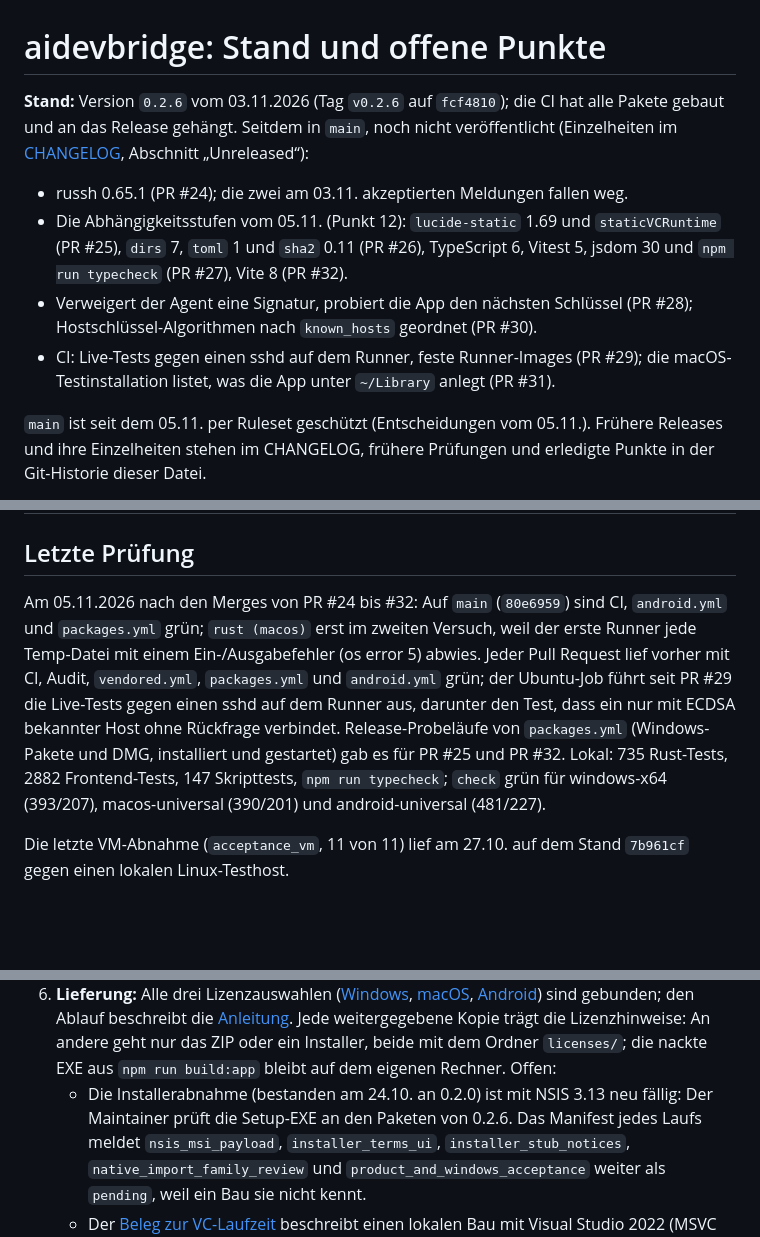
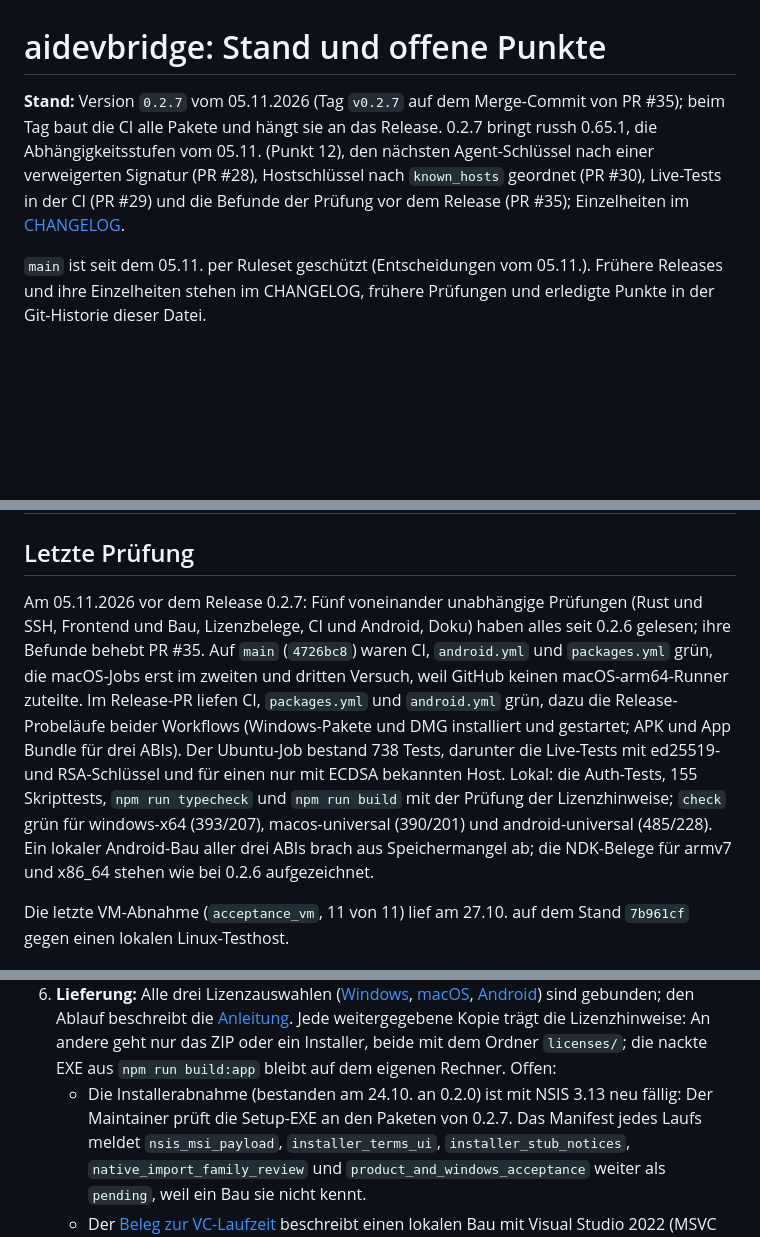
Before and after one commit to ITBrain258/aidevbridge, a Markdown page: docs/stand.md, 3 parts joined by grey strips. Drawn GitHub-style; blank space fills up the shorter version.

Commit message:
docs(stand): 0.2.7 is the current release
The release section, the pre-release review as the last check, the
Android selection at 485 components, the dependency row with PR #34,
and the setup EXE check moves to the 0.2.7 packages.

Co-Authored-By: Claude Opus 5.5 <noreply@anthropic.com>

```diff
--- a/docs/stand.md
+++ b/docs/stand.md
@@ -1,20 +1,12 @@
 # aidevbridge: Stand und offene Punkte
 
-**Stand:** Version `0.2.6` vom 03.11.2026 (Tag `v0.2.6` auf `fcf4810`); die CI
-hat alle Pakete gebaut und an das Release gehängt. Seitdem in `main`, noch
-nicht veröffentlicht (Einzelheiten im [CHANGELOG](../CHANGELOG.md), Abschnitt
-„Unreleased“):
-
-- russh 0.65.1 (PR #24); die zwei am 03.11. akzeptierten Meldungen fallen weg.
-- Die Abhängigkeitsstufen vom 05.11. (Punkt 12): `lucide-static` 1.69 und
-  `staticVCRuntime` (PR #25), `dirs` 7, `toml` 1 und `sha2` 0.11 (PR #26),
-  TypeScript 6, Vitest 5, jsdom 30 und `npm run typecheck` (PR #27), Vite 8
-  (PR #32).
-- Verweigert der Agent eine Signatur, probiert die App den nächsten Schlüssel
-  (PR #28); Hostschlüssel-Algorithmen nach `known_hosts` geordnet (PR #30).
-- CI: Live-Tests gegen einen sshd auf dem Runner, feste Runner-Images
-  (PR #29); die macOS-Testinstallation listet, was die App unter `~/Library`
-  anlegt (PR #31).
+**Stand:** Version `0.2.7` vom 05.11.2026 (Tag `v0.2.7` auf dem Merge-Commit
+von PR #35); beim Tag baut die CI alle Pakete und hängt sie an das Release.
+0.2.7 bringt russh 0.65.1, die Abhängigkeitsstufen vom 05.11. (Punkt 12),
+den nächsten Agent-Schlüssel nach einer verweigerten Signatur (PR #28),
+Hostschlüssel nach `known_hosts` geordnet (PR #30), Live-Tests in der CI
+(PR #29) und die Befunde der Prüfung vor dem Release (PR #35); Einzelheiten
+im [CHANGELOG](../CHANGELOG.md).
 
 `main` ist seit dem 05.11. per Ruleset geschützt (Entscheidungen vom 05.11.).
 Frühere Releases und ihre Einzelheiten stehen im CHANGELOG, frühere Prüfungen
@@ -148,18 +140,21 @@ Build-Provenienz an ihnen hängen.
 
 ## Letzte Prüfung
 
-Am 05.11.2026 nach den Merges von PR #24 bis #32: Auf `main` (`80e6959`) sind
-CI, `android.yml` und `packages.yml` grün; `rust (macos)` erst im zweiten
-Versuch, weil der erste Runner jede Temp-Datei mit einem Ein-/Ausgabefehler
-(os error 5) abwies. Jeder Pull Request lief vorher mit CI, Audit,
-`vendored.yml`, `packages.yml` und `android.yml` grün; der Ubuntu-Job führt
-seit PR #29 die Live-Tests gegen einen sshd auf dem Runner aus, darunter den
-Test, dass ein nur mit ECDSA bekannter Host ohne Rückfrage verbindet.
-Release-Probeläufe von `packages.yml` (Windows-Pakete und DMG, installiert und
-gestartet) gab es für PR #25 und PR #32. Lokal: 735 Rust-Tests, 2882
-Frontend-Tests, 147 Skripttests, `npm run typecheck`; `check` grün für
-windows-x64 (393/207), macos-universal (390/201) und android-universal
-(481/227).
+Am 05.11.2026 vor dem Release 0.2.7: Fünf voneinander unabhängige Prüfungen
+(Rust und SSH, Frontend und Bau, Lizenzbelege, CI und Android, Doku) haben
+alles seit 0.2.6 gelesen; ihre Befunde behebt PR #35. Auf `main` (`4726bc8`)
+waren CI, `android.yml` und `packages.yml` grün, die macOS-Jobs erst im
+zweiten und dritten Versuch, weil GitHub keinen macOS-arm64-Runner zuteilte.
+Im Release-PR liefen CI, `packages.yml` und `android.yml` grün, dazu die
+Release-Probeläufe beider Workflows (Windows-Pakete und DMG installiert und
+gestartet; APK und App Bundle für drei ABIs). Der Ubuntu-Job bestand 738
+Tests, darunter die Live-Tests mit ed25519- und RSA-Schlüssel und für einen
+nur mit ECDSA bekannten Host. Lokal: die Auth-Tests, 155 Skripttests,
+`npm run typecheck` und `npm run build` mit der Prüfung der
+Lizenzhinweise; `check` grün für windows-x64 (393/207), macos-universal
+(390/201) und android-universal (485/228). Ein lokaler Android-Bau aller drei
+ABIs brach aus Speichermangel ab; die NDK-Belege für armv7 und x86_64 stehen
+wie bei 0.2.6 aufgezeichnet.
 
 Die letzte VM-Abnahme (`acceptance_vm`, 11 von 11) lief am 27.10. auf dem Stand
 `7b961cf` gegen einen lokalen Linux-Testhost.
@@ -205,7 +200,7 @@ Die Nummern bleiben stabil, weil andere Dokumente sie nennen.
    oder ein Installer, beide mit dem Ordner `licenses/`; die nackte EXE aus
    `npm run build:app` bleibt auf dem eigenen Rechner. Offen:
    - Die Installerabnahme (bestanden am 24.10. an 0.2.0) ist mit NSIS 3.13 neu
-     fällig: Der Maintainer prüft die Setup-EXE an den Paketen von 0.2.6. Das
+     fällig: Der Maintainer prüft die Setup-EXE an den Paketen von 0.2.7. Das
      Manifest jedes Laufs meldet `nsis_msi_payload`, `installer_terms_ui`,
      `installer_stub_notices`, `native_import_family_review` und
      `product_and_windows_acceptance` weiter als `pending`, weil ein Bau sie
```
Also changed, not shown: other parts of docs/stand.md (+2 -2 lines).
